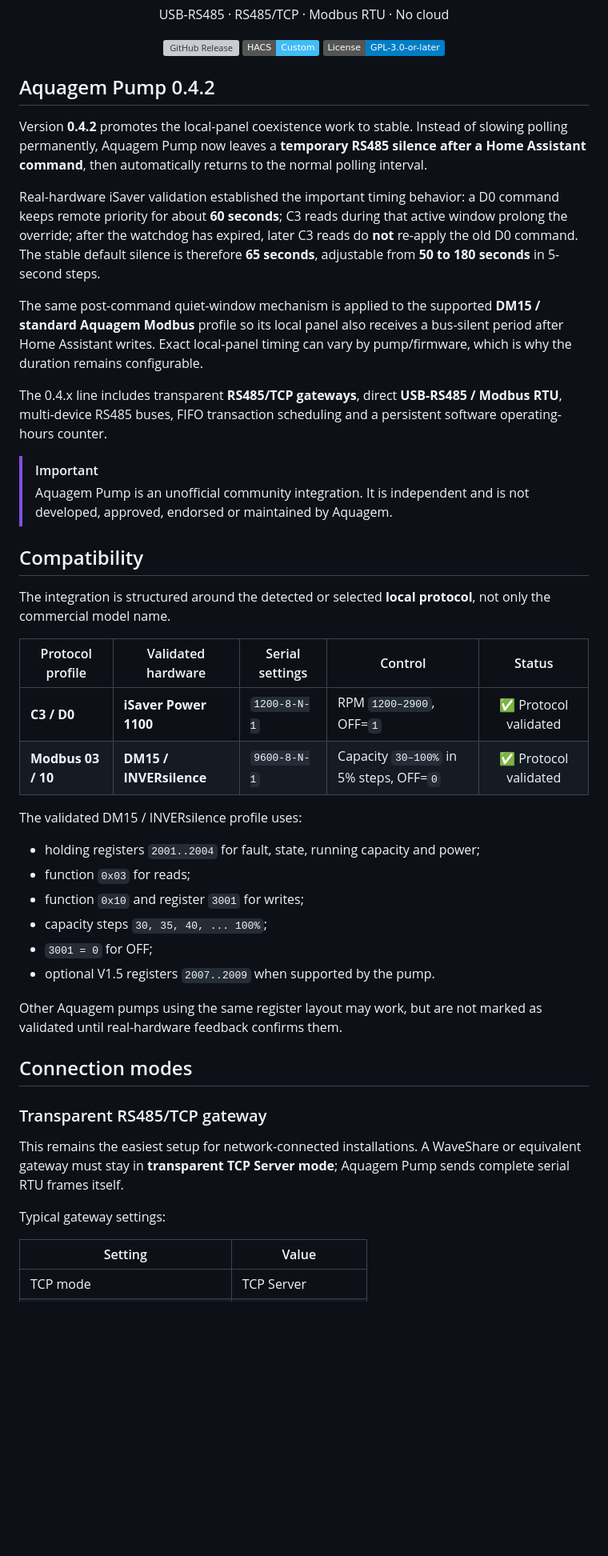
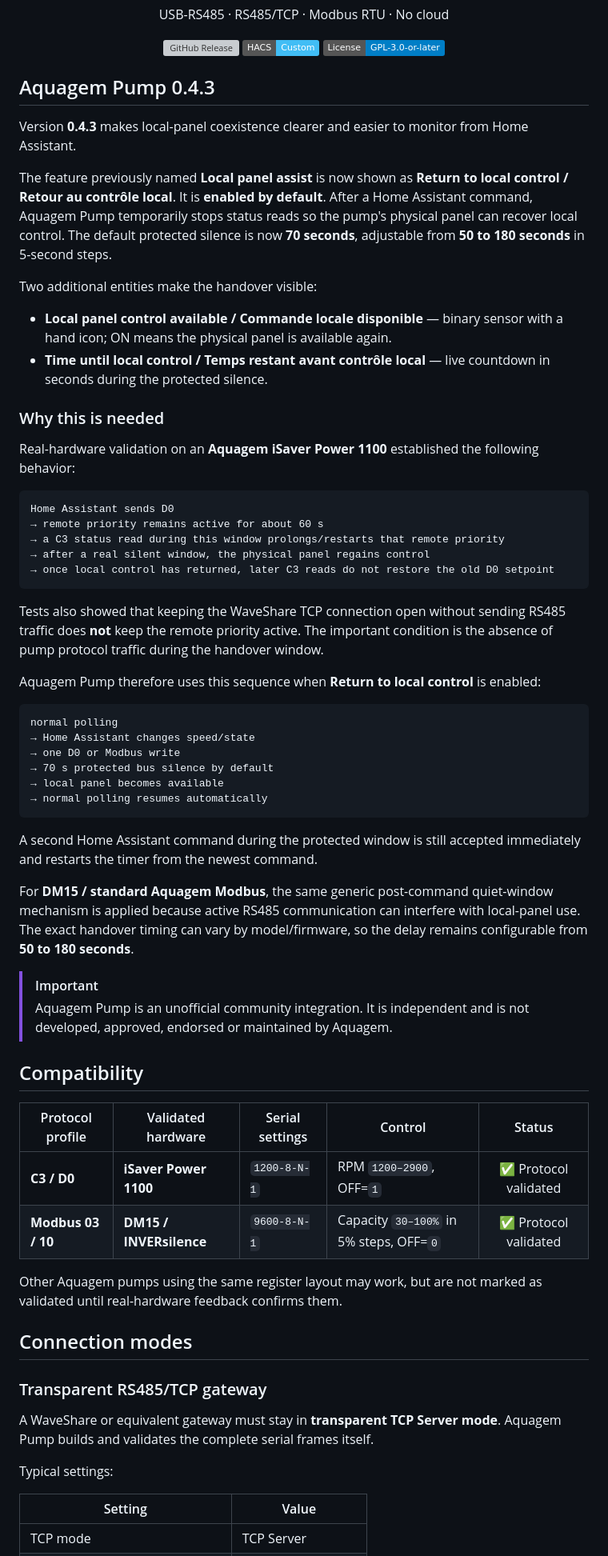
Before and after one commit to jptstar/ha-aquagem-isaver, a Markdown page: README.md, the part around one of its changes. Shown at 80% size. Drawn GitHub-style; badges without logos; blank space fills up the shorter version; grey boxes are pictures that could not be loaded.

````diff
--- a/README.md
+++ b/README.md
@@ -12,36 +12,55 @@
   <a href="LICENSE"><img alt="GPL-3.0-or-later" src="https://img.shields.io/badge/License-GPL--3.0--or--later-blue"></a>
 </p>
 
-## Aquagem Pump 0.4.2
+## Aquagem Pump 0.4.3
 
-Version **0.4.2** promotes the local-panel coexistence work to stable. Instead of slowing polling permanently, Aquagem Pump now leaves a **temporary RS485 silence after a Home Assistant command**, then automatically returns to the normal polling interval.
+Version **0.4.3** makes local-panel coexistence clearer and easier to monitor from Home Assistant.
 
-Real-hardware iSaver validation established the important timing behavior: a D0 command keeps remote priority for about **60 seconds**; C3 reads during that active window prolong the override; after the watchdog has expired, later C3 reads do **not** re-apply the old D0 command. The stable default silence is therefore **65 seconds**, adjustable from **50 to 180 seconds** in 5-second steps.
+The feature previously named **Local panel assist** is now shown as **Return to local control / Retour au contrôle local**. It is **enabled by default**. After a Home Assistant command, Aquagem Pump temporarily stops status reads so the pump's physical panel can recover local control. The default protected silence is now **70 seconds**, adjustable from **50 to 180 seconds** in 5-second steps.
 
-The same post-command quiet-window mechanism is applied to the supported **DM15 / standard Aquagem Modbus** profile so its local panel also receives a bus-silent period after Home Assistant writes. Exact local-panel timing can vary by pump/firmware, which is why the duration remains configurable.
+Two additional entities make the handover visible:
 
-The 0.4.x line includes transparent **RS485/TCP gateways**, direct **USB-RS485 / Modbus RTU**, multi-device RS485 buses, FIFO transaction scheduling and a persistent software operating-hours counter.
+- **Local panel control available / Commande locale disponible** — binary sensor with a hand icon; ON means the physical panel is available again.
+- **Time until local control / Temps restant avant contrôle local** — live countdown in seconds during the protected silence.
+
+### Why this is needed
+
+Real-hardware validation on an **Aquagem iSaver Power 1100** established the following behavior:
+
+```text
+Home Assistant sends D0
+→ remote priority remains active for about 60 s
+→ a C3 status read during this window prolongs/restarts that remote priority
+→ after a real silent window, the physical panel regains control
+→ once local control has returned, later C3 reads do not restore the old D0 setpoint
+```
+
+Tests also showed that keeping the WaveShare TCP connection open without sending RS485 traffic does **not** keep the remote priority active. The important condition is the absence of pump protocol traffic during the handover window.
+
+Aquagem Pump therefore uses this sequence when **Return to local control** is enabled:
+
+```text
+normal polling
+→ Home Assistant changes speed/state
+→ one D0 or Modbus write
+→ 70 s protected bus silence by default
+→ local panel becomes available
+→ normal polling resumes automatically
+```
+
+A second Home Assistant command during the protected window is still accepted immediately and restarts the timer from the newest command.
+
+For **DM15 / standard Aquagem Modbus**, the same generic post-command quiet-window mechanism is applied because active RS485 communication can interfere with local-panel use. The exact handover timing can vary by model/firmware, so the delay remains configurable from **50 to 180 seconds**.
 
 > [!IMPORTANT]
 > Aquagem Pump is an unofficial community integration. It is independent and is not developed, approved, endorsed or maintained by Aquagem.
 
 ## Compatibility
 
-The integration is structured around the detected or selected **local protocol**, not only the commercial model name.
-
 | Protocol profile | Validated hardware | Serial settings | Control | Status |
 |---|---|---|---|:---:|
 | **C3 / D0** | **iSaver Power 1100** | `1200-8-N-1` | RPM `1200–2900`, OFF=`1` | ✅ Protocol validated |
 | **Modbus 03 / 10** | **DM15 / INVERsilence** | `9600-8-N-1` | Capacity `30–100%` in 5% steps, OFF=`0` | ✅ Protocol validated |
-
-The validated DM15 / INVERsilence profile uses:
-
-- holding registers `2001..2004` for fault, state, running capacity and power;
-- function `0x03` for reads;
-- function `0x10` and register `3001` for writes;
-- capacity steps `30, 35, 40, ... 100%`;
-- `3001 = 0` for OFF;
-- optional V1.5 registers `2007..2009` when supported by the pump.
 
 Other Aquagem pumps using the same register layout may work, but are not marked as validated until real-hardware feedback confirms them.
 
@@ -49,9 +68,9 @@ Other Aquagem pumps using the same register layout may work, but are not marked
 
 ### Transparent RS485/TCP gateway
 
-This remains the easiest setup for network-connected installations. A WaveShare or equivalent gateway must stay in **transparent TCP Server mode**; Aquagem Pump sends complete serial RTU frames itself.
+A WaveShare or equivalent gateway must stay in **transparent TCP Server mode**. Aquagem Pump builds and validates the complete serial frames itself.
 
-Typical gateway settings:
+Typical settings:
 
 | Setting | Value |
 |---|---|
````
Also changed, not shown: other parts of README.md (+40 -133 lines).
